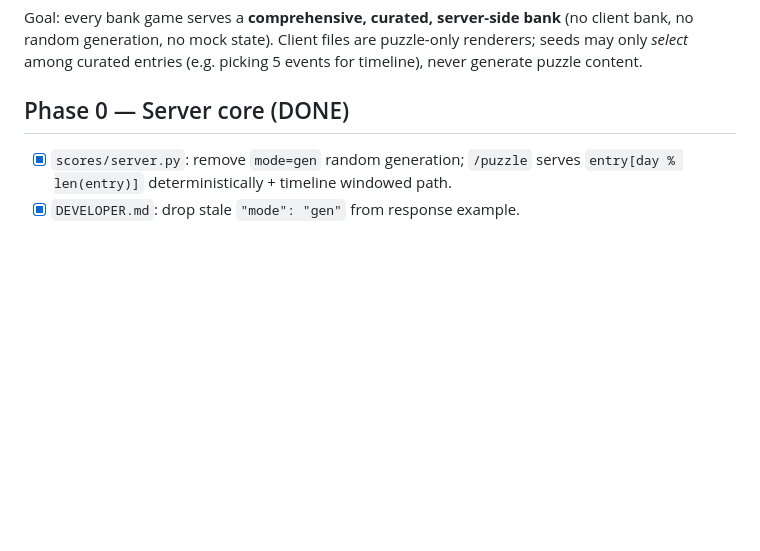
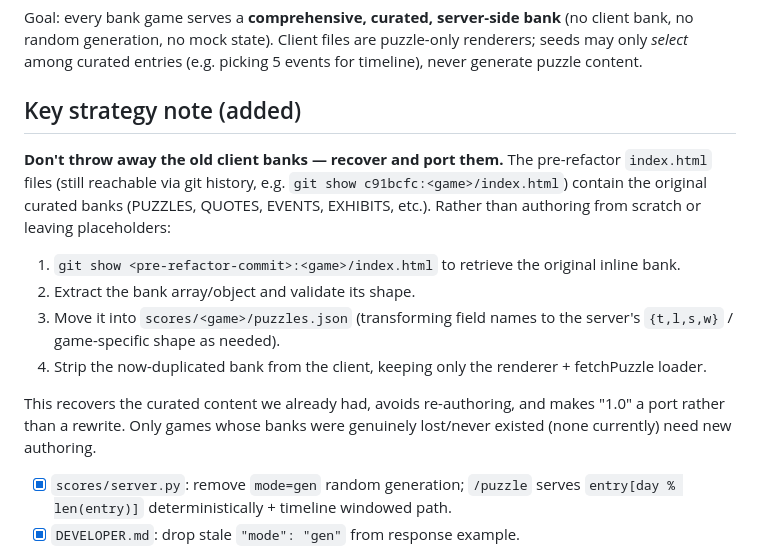
Before and after one commit to Gameaday/daily, a Markdown page: ROADMAP_1.0.md, the part around the change. Drawn GitHub-style; blank space fills up the shorter version.

Commit message:
Roadmap: add strategy note to recover/port old client banks

```diff
--- a/ROADMAP_1.0.md
+++ b/ROADMAP_1.0.md
@@ -2,7 +2,16 @@
 
 Goal: every bank game serves a **comprehensive, curated, server-side bank** (no client bank, no random generation, no mock state). Client files are puzzle-only renderers; seeds may only *select* among curated entries (e.g. picking 5 events for timeline), never generate puzzle content.
 
-## Phase 0 — Server core (DONE)
+## Key strategy note (added)
+
+**Don't throw away the old client banks — recover and port them.** The pre-refactor `index.html` files (still reachable via git history, e.g. `git show c91bcfc:<game>/index.html`) contain the original curated banks (PUZZLES, QUOTES, EVENTS, EXHIBITS, etc.). Rather than authoring from scratch or leaving placeholders:
+
+1. `git show <pre-refactor-commit>:<game>/index.html` to retrieve the original inline bank.
+2. Extract the bank array/object and validate its shape.
+3. Move it into `scores/<game>/puzzles.json` (transforming field names to the server's `{t,l,s,w}` / game-specific shape as needed).
+4. Strip the now-duplicated bank from the client, keeping only the renderer + fetchPuzzle loader.
+
+This recovers the curated content we already had, avoids re-authoring, and makes "1.0" a port rather than a rewrite. Only games whose banks were genuinely lost/never existed (none currently) need new authoring.
 - [x] `scores/server.py`: remove `mode=gen` random generation; `/puzzle` serves `entry[day % len(entry)]` deterministically + timeline windowed path.
 - [x] `DEVELOPER.md`: drop stale `"mode": "gen"` from response example.
 - [x] `trace/index.html`: remove dead `if (false)` local-generation scaffolding.
```
